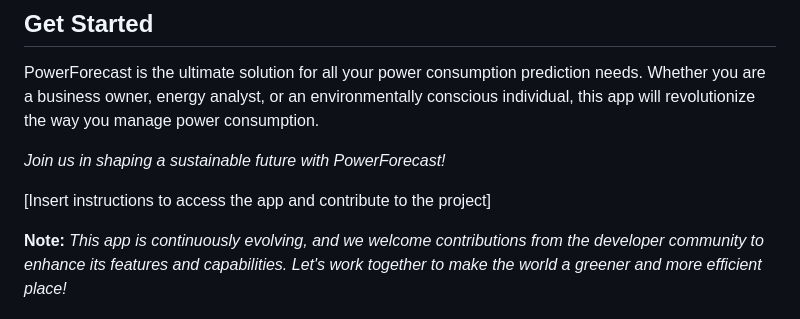
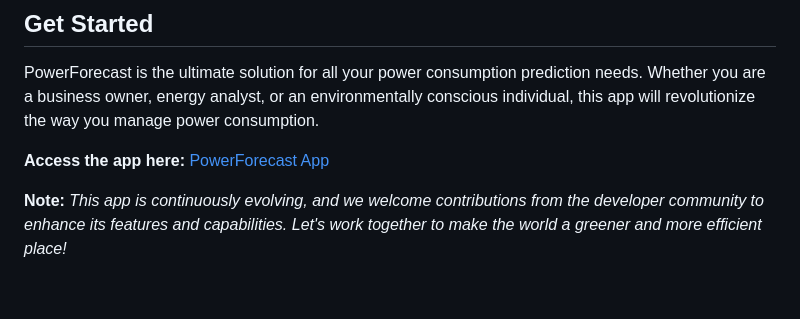
Before and after one commit to Godwin45/Power-Time-Series-App, a Markdown page: README.md, the part around the change. Drawn GitHub-style; blank space fills up the shorter version.

```diff
--- a/README.md
+++ b/README.md
@@ -38,8 +38,6 @@ PowerForecast is an innovative and powerful application that revolutionizes the
 
 PowerForecast is the ultimate solution for all your power consumption prediction needs. Whether you are a business owner, energy analyst, or an environmentally conscious individual, this app will revolutionize the way you manage power consumption.
 
-*Join us in shaping a sustainable future with PowerForecast!*
-
-[Insert instructions to access the app and contribute to the project]
+**Access the app here:** [PowerForecast App](https://powertime-8530f80abcad.herokuapp.com/)
 
 **Note:** *This app is continuously evolving, and we welcome contributions from the developer community to enhance its features and capabilities. Let's work together to make the world a greener and more efficient place!*
```
